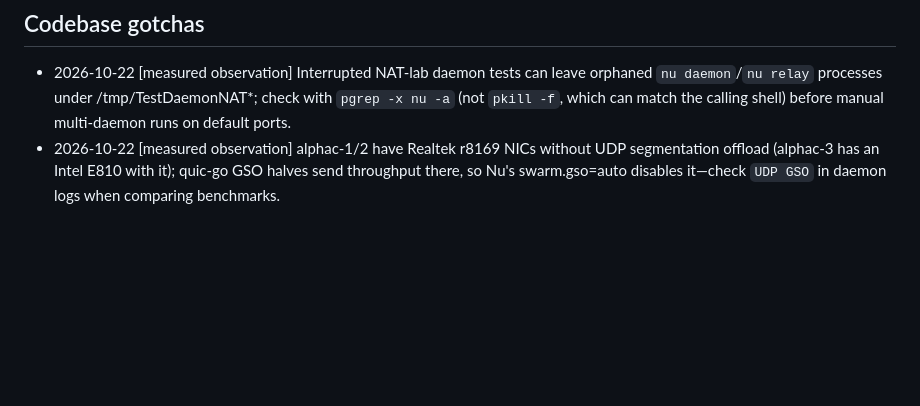
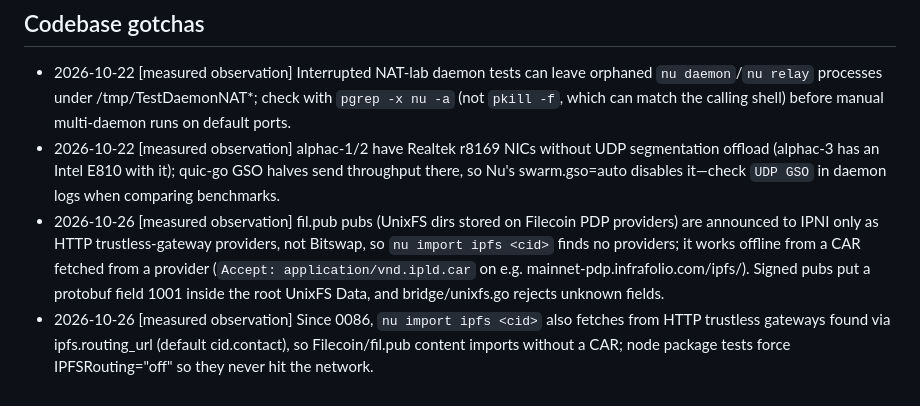
Before and after one commit to whyrusleeping/ipfs-nu, a Markdown page: memory.md, the part around the change. Drawn GitHub-style; blank space fills up the shorter version.

Commit message:
backlog: 0086 done, 0087 IPNI advertisement design task; memory

```diff
--- a/memory.md
+++ b/memory.md
@@ -35,3 +35,5 @@
 ## Codebase gotchas
 - 2026-10-22 [measured observation] Interrupted NAT-lab daemon tests can leave orphaned `nu daemon`/`nu relay` processes under /tmp/TestDaemonNAT*; check with `pgrep -x nu -a` (not `pkill -f`, which can match the calling shell) before manual multi-daemon runs on default ports. <!-- ycc-memory id=m-dmb4qxogarqe kind=observation session=s_ce5d367a91139809 event=130 actor=coordinator scope=workspace classified=model -->
 - 2026-10-22 [measured observation] alphac-1/2 have Realtek r8169 NICs without UDP segmentation offload (alphac-3 has an Intel E810 with it); quic-go GSO halves send throughput there, so Nu's swarm.gso=auto disables it—check `UDP GSO` in daemon logs when comparing benchmarks. <!-- ycc-memory id=m-dmbo2u4iqnia kind=observation session=s_ce5d367a91139809 event=790 actor=coordinator scope=workspace classified=model -->
+- 2026-10-26 [measured observation] fil.pub pubs (UnixFS dirs stored on Filecoin PDP providers) are announced to IPNI only as HTTP trustless-gateway providers, not Bitswap, so `nu import ipfs <cid>` finds no providers; it works offline from a CAR fetched from a provider (`Accept: application/vnd.ipld.car` on e.g. mainnet-pdp.infrafolio.com/ipfs/<cid>). Signed pubs put a protobuf field 1001 inside the root UnixFS Data, and bridge/unixfs.go rejects unknown fields. <!-- ycc-memory id=m-dmeheqj508lj kind=observation session=s_4bba32efa04aceb9 event=116 actor=coordinator scope=workspace classified=model -->
+- 2026-10-26 [measured observation] Since 0086, `nu import ipfs <cid>` also fetches from HTTP trustless gateways found via ipfs.routing_url (default cid.contact), so Filecoin/fil.pub content imports without a CAR; node package tests force IPFSRouting="off" so they never hit the network. <!-- ycc-memory id=m-dmei3eeivbiq kind=observation session=s_4bba32efa04aceb9 event=458 actor=coordinator scope=workspace classified=model supersedes=m-dmeheqj508lj -->
```
Also changed, not shown: backlog/0086-ipfs-import-over-http-trustless-gateways-found-thr.md (added, +31 -0 lines), backlog/0087-design-should-nu-providers-publish-ipni-advertisem.md (added, +28 -0 lines).
